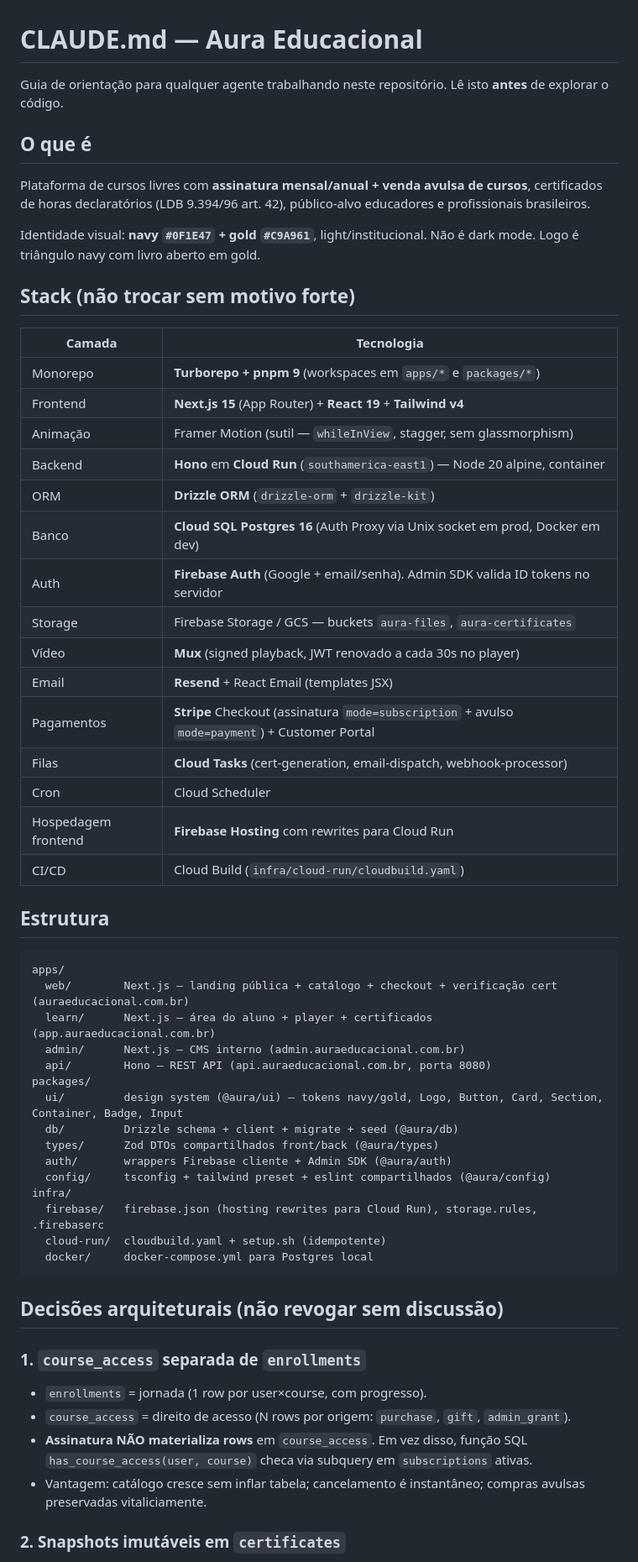
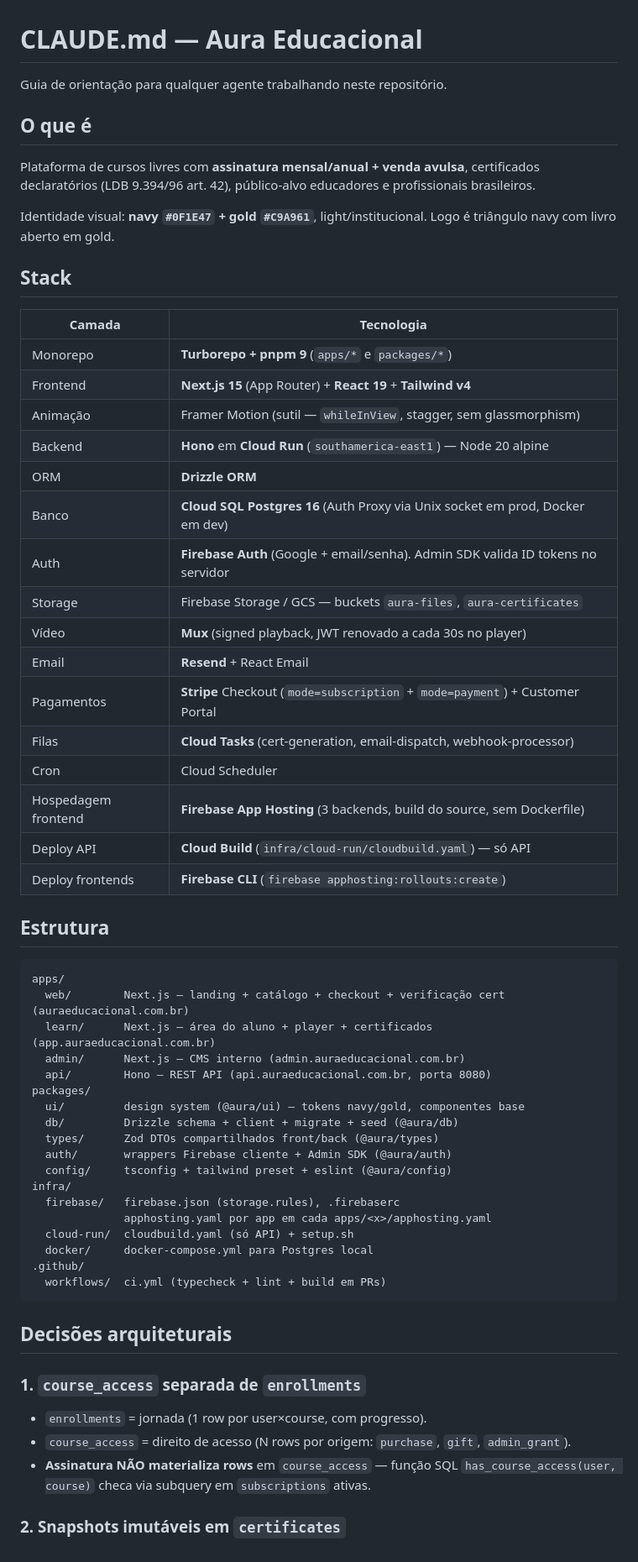
Before and after one commit to kayoinreality/aura-educacional, a Markdown page: CLAUDE.md, the part around one of its changes. Shown at 84% size. Rendered like a GitHub page.

````diff
--- a/CLAUDE.md
+++ b/CLAUDE.md
@@ -1,59 +1,62 @@
 # CLAUDE.md — Aura Educacional
 
-Guia de orientação para qualquer agente trabalhando neste repositório. Lê isto **antes** de explorar o código.
+Guia de orientação para qualquer agente trabalhando neste repositório.
 
 ## O que é
 
-Plataforma de cursos livres com **assinatura mensal/anual + venda avulsa de cursos**, certificados de horas declaratórios (LDB 9.394/96 art. 42), público-alvo educadores e profissionais brasileiros.
+Plataforma de cursos livres com **assinatura mensal/anual + venda avulsa**, certificados declaratórios (LDB 9.394/96 art. 42), público-alvo educadores e profissionais brasileiros.
 
-Identidade visual: **navy `#0F1E47` + gold `#C9A961`**, light/institucional. Não é dark mode. Logo é triângulo navy com livro aberto em gold.
+Identidade visual: **navy `#0F1E47` + gold `#C9A961`**, light/institucional. Logo é triângulo navy com livro aberto em gold.
 
-## Stack (não trocar sem motivo forte)
+## Stack
 
 | Camada | Tecnologia |
 |---|---|
-| Monorepo | **Turborepo + pnpm 9** (workspaces em `apps/*` e `packages/*`) |
+| Monorepo | **Turborepo + pnpm 9** (`apps/*` e `packages/*`) |
 | Frontend | **Next.js 15** (App Router) + **React 19** + **Tailwind v4** |
 | Animação | Framer Motion (sutil — `whileInView`, stagger, sem glassmorphism) |
-| Backend | **Hono** em **Cloud Run** (`southamerica-east1`) — Node 20 alpine, container |
-| ORM | **Drizzle ORM** (`drizzle-orm` + `drizzle-kit`) |
+| Backend | **Hono** em **Cloud Run** (`southamerica-east1`) — Node 20 alpine |
+| ORM | **Drizzle ORM** |
 | Banco | **Cloud SQL Postgres 16** (Auth Proxy via Unix socket em prod, Docker em dev) |
 | Auth | **Firebase Auth** (Google + email/senha). Admin SDK valida ID tokens no servidor |
 | Storage | Firebase Storage / GCS — buckets `aura-files`, `aura-certificates` |
 | Vídeo | **Mux** (signed playback, JWT renovado a cada 30s no player) |
-| Email | **Resend** + React Email (templates JSX) |
-| Pagamentos | **Stripe** Checkout (assinatura `mode=subscription` + avulso `mode=payment`) + Customer Portal |
+| Email | **Resend** + React Email |
+| Pagamentos | **Stripe** Checkout (`mode=subscription` + `mode=payment`) + Customer Portal |
 | Filas | **Cloud Tasks** (cert-generation, email-dispatch, webhook-processor) |
 | Cron | Cloud Scheduler |
-| Hospedagem frontend | **Firebase Hosting** com rewrites para Cloud Run |
-| CI/CD | Cloud Build (`infra/cloud-run/cloudbuild.yaml`) |
+| Hospedagem frontend | **Firebase App Hosting** (3 backends, build do source, sem Dockerfile) |
+| Deploy API | **Cloud Build** (`infra/cloud-run/cloudbuild.yaml`) — só API |
+| Deploy frontends | **Firebase CLI** (`firebase apphosting:rollouts:create`) |
 
 ## Estrutura
 
 ```
 apps/
-  web/        Next.js — landing pública + catálogo + checkout + verificação cert (auraeducacional.com.br)
+  web/        Next.js — landing + catálogo + checkout + verificação cert (auraeducacional.com.br)
   learn/      Next.js — área do aluno + player + certificados (app.auraeducacional.com.br)
   admin/      Next.js — CMS interno (admin.auraeducacional.com.br)
   api/        Hono — REST API (api.auraeducacional.com.br, porta 8080)
 packages/
-  ui/         design system (@aura/ui) — tokens navy/gold, Logo, Button, Card, Section, Container, Badge, Input
+  ui/         design system (@aura/ui) — tokens navy/gold, componentes base
   db/         Drizzle schema + client + migrate + seed (@aura/db)
   types/      Zod DTOs compartilhados front/back (@aura/types)
   auth/       wrappers Firebase cliente + Admin SDK (@aura/auth)
-  config/     tsconfig + tailwind preset + eslint compartilhados (@aura/config)
+  config/     tsconfig + tailwind preset + eslint (@aura/config)
 infra/
-  firebase/   firebase.json (hosting rewrites para Cloud Run), storage.rules, .firebaserc
-  cloud-run/  cloudbuild.yaml + setup.sh (idempotente)
+  firebase/   firebase.json (storage.rules), .firebaserc
+              apphosting.yaml por app em cada apps/<x>/apphosting.yaml
+  cloud-run/  cloudbuild.yaml (só API) + setup.sh
   docker/     docker-compose.yml para Postgres local
+.github/
+  workflows/  ci.yml (typecheck + lint + build em PRs)
 ```
 
-## Decisões arquiteturais (não revogar sem discussão)
+## Decisões arquiteturais
 
 ### 1. `course_access` separada de `enrollments`
 - `enrollments` = jornada (1 row por user×course, com progresso).
 - `course_access` = direito de acesso (N rows por origem: `purchase`, `gift`, `admin_grant`).
-- **Assinatura NÃO materializa rows** em `course_access`. Em vez disso, função SQL `has_course_access(user, course)` checa via subquery em `subscriptions` ativas.
-- Vantagem: catálogo cresce sem inflar tabela; cancelamento é instantâneo; compras avulsas preservadas vitaliciamente.
+- **Assinatura NÃO materializa rows** em `course_access` — função SQL `has_course_access(user, course)` checa via subquery em `subscriptions` ativas.
 
 ### 2. Snapshots imutáveis em `certificates`
````
Also changed, not shown: other parts of CLAUDE.md (+70 -59 lines).
